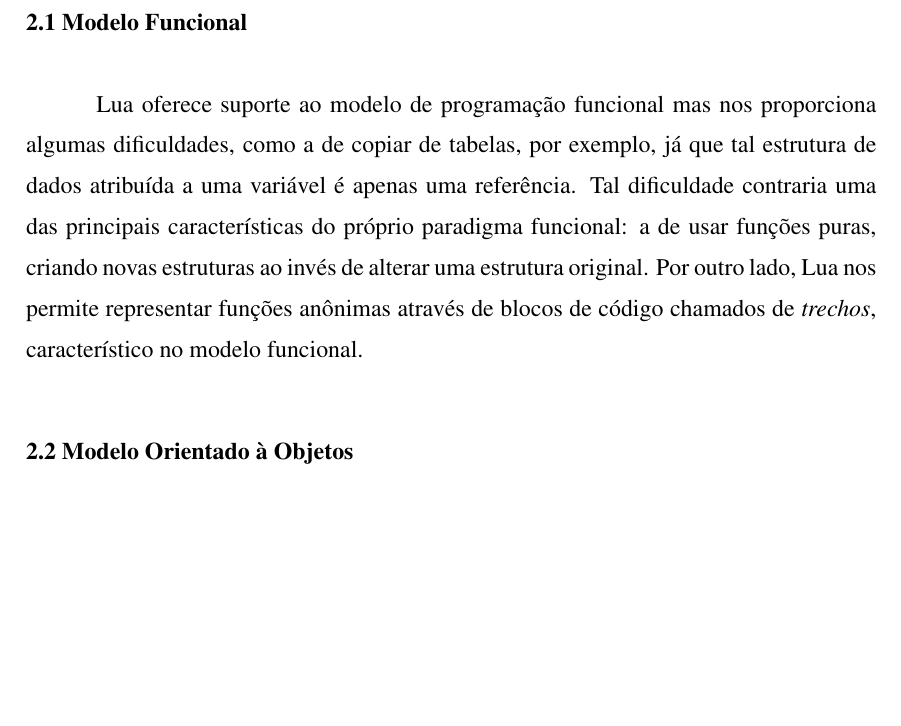
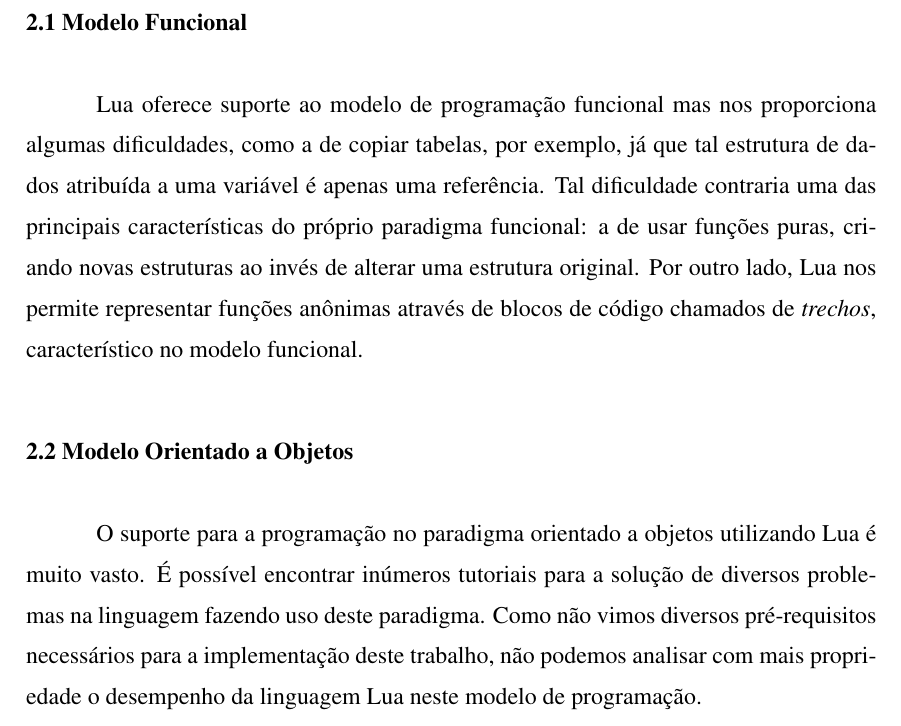
Before and after one commit to felipefcomerlato/mlp_equipe7_2018-2, a LaTeX thesis (relatorio/mlpreport/relatorio.tex): part of page 4 of 19, cut so that both start at the same text, the shorter picture padded with empty space. The pictures show the PDF file relatorio/mlpreport/relatorio.pdf that the author committed with the source.

Commit message:
more report

```diff
--- a/relatorio/mlpreport/relatorio.tex
+++ b/relatorio/mlpreport/relatorio.tex
@@ -159,11 +159,11 @@
 
 \section{Modelo Funcional}
 
-Lua oferece suporte ao modelo de programação funcional mas nos proporciona algumas dificuldades, como a de copiar de tabelas, por exemplo, já que tal estrutura de dados atribuída a uma variável é apenas uma referência. Tal dificuldade contraria uma das principais características do próprio paradigma funcional: a de usar funções puras, criando novas estruturas ao invés de alterar uma estrutura original. Por outro lado, Lua nos permite representar funções anônimas através de blocos de código chamados de \textit{trechos}, característico no modelo funcional.
+Lua oferece suporte ao modelo de programação funcional mas nos proporciona algumas dificuldades, como a de copiar tabelas, por exemplo, já que tal estrutura de dados atribuída a uma variável é apenas uma referência. Tal dificuldade contraria uma das principais características do próprio paradigma funcional: a de usar funções puras, criando novas estruturas ao invés de alterar uma estrutura original. Por outro lado, Lua nos permite representar funções anônimas através de blocos de código chamados de \textit{trechos}, característico no modelo funcional.
 
-\section{Modelo Orientado à Objetos}
+\section{Modelo Orientado a Objetos}
 
-
+O suporte para a programação no paradigma orientado a objetos utilizando Lua é muito vasto. É possível encontrar inúmeros tutoriais para a solução de diversos problemas na linguagem fazendo uso deste paradigma. Como não vimos diversos pré-requisitos necessários para a implementação deste trabalho, não podemos analisar com mais propriedade o desempenho da linguagem Lua neste modelo de programação.
 
 
 % ----------------------- %
```
Also changed, not shown: relatorio/mlpreport/relatorio.pdf, 5 other files.
